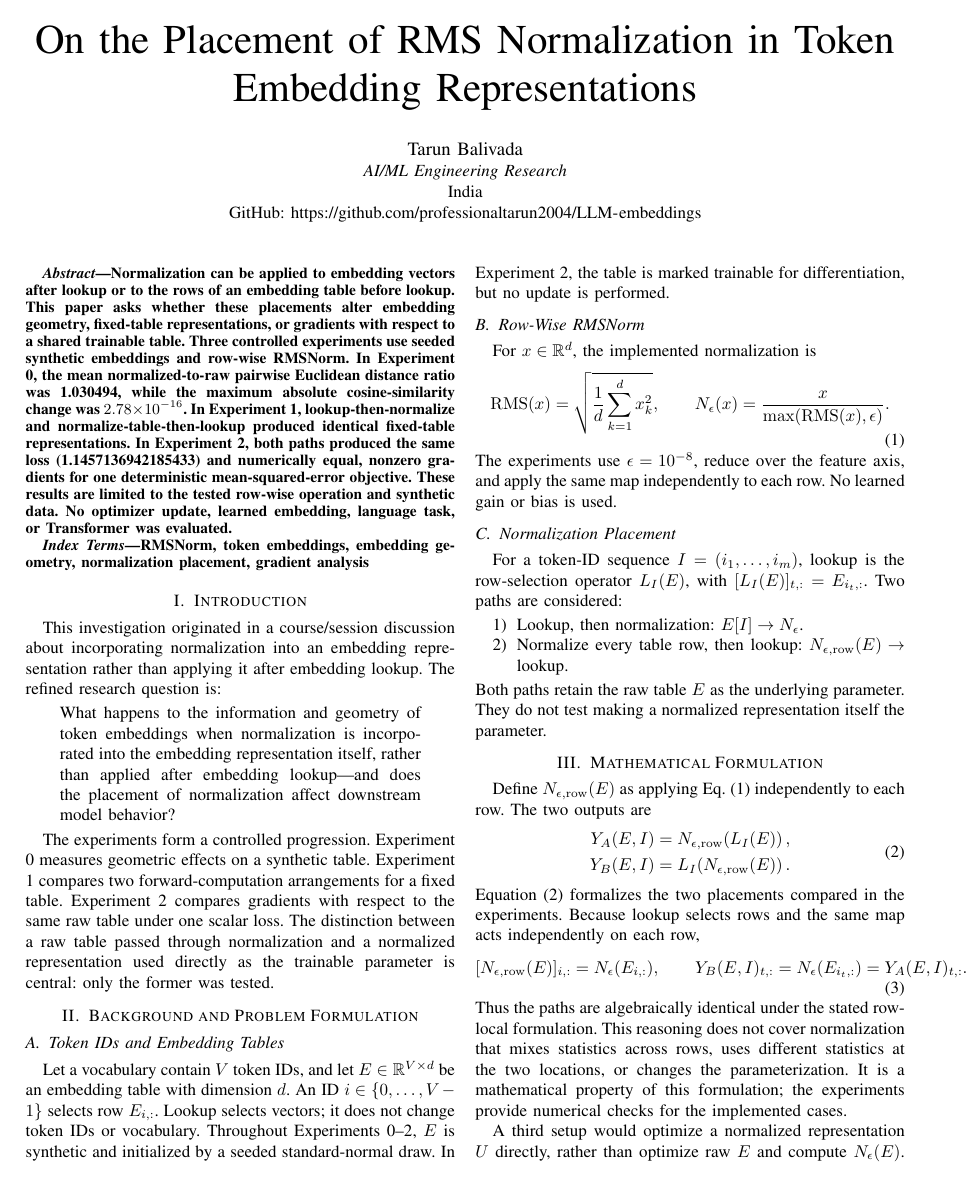
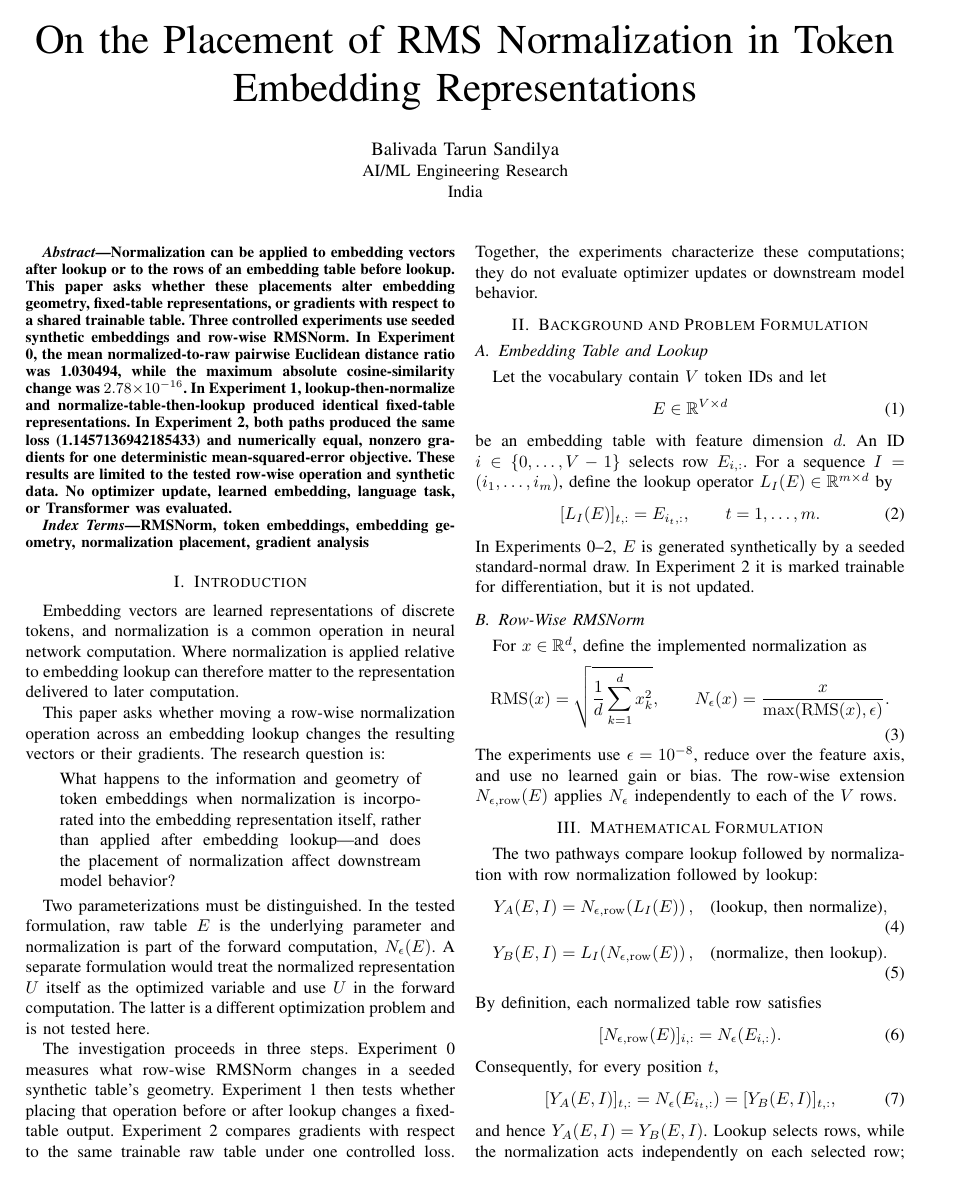
Before and after one commit to professionaltarun2004/LLM-embeddings, a LaTeX paper (paper/main.tex): page 1 of 4. Compiled offline with pdfLaTeX.

Commit message:
docs: refine IEEE research manuscript

```diff
--- a/paper/main.tex
+++ b/paper/main.tex
@@ -4,14 +4,15 @@
 \usepackage{booktabs}
 \usepackage{graphicx}
 \usepackage{url}
+% The source is compiled from either the repository root or paper/.
+\graphicspath{{paper/figures/}{figures/}}
 
 \title{On the Placement of RMS Normalization in Token Embedding Representations}
 
 \author{
-\IEEEauthorblockN{Tarun Balivada}
-\IEEEauthorblockA{\textit{AI/ML Engineering Research}\\
-India\\
-GitHub: \url{https://github.com/professionaltarun2004/LLM-embeddings}}
+\IEEEauthorblockN{Balivada Tarun Sandilya}
+\IEEEauthorblockA{AI/ML Engineering Research\\
+India}
 }
 
 \begin{document}
@@ -26,53 +27,55 @@ RMSNorm, token embeddings, embedding geometry, normalization placement, gradient
 \end{IEEEkeywords}
 
 \section{Introduction}
-This investigation originated in a course/session discussion about incorporating normalization into an embedding representation rather than applying it after embedding lookup. The refined research question is:
+Embedding vectors are learned representations of discrete tokens, and normalization is a common operation in neural network computation. Where normalization is applied relative to embedding lookup can therefore matter to the representation delivered to later computation.
 
+This paper asks whether moving a row-wise normalization operation across an embedding lookup changes the resulting vectors or their gradients. The research question is:
 \begin{quote}
 What happens to the information and geometry of token embeddings when normalization is incorporated into the embedding representation itself, rather than applied after embedding lookup---and does the placement of normalization affect downstream model behavior?
 \end{quote}
 
-The experiments form a controlled progression. Experiment 0 measures geometric effects on a synthetic table. Experiment 1 compares two forward-computation arrangements for a fixed table. Experiment 2 compares gradients with respect to the same raw table under one scalar loss. The distinction between a raw table passed through normalization and a normalized representation used directly as the trainable parameter is central: only the former was tested.
+Two parameterizations must be distinguished. In the tested formulation, raw table \(E\) is the underlying parameter and normalization is part of the forward computation, \(N_{\epsilon}(E)\). A separate formulation would treat the normalized representation \(U\) itself as the optimized variable and use \(U\) in the forward computation. The latter is a different optimization problem and is not tested here.
+
+The investigation proceeds in three steps. Experiment 0 measures what row-wise RMSNorm changes in a seeded synthetic table's geometry. Experiment 1 then tests whether placing that operation before or after lookup changes a fixed-table output. Experiment 2 compares gradients with respect to the same trainable raw table under one controlled loss. Together, the experiments characterize these computations; they do not evaluate optimizer updates or downstream model behavior.
 
 \section{Background and Problem Formulation}
-\subsection{Token IDs and Embedding Tables}
-Let a vocabulary contain \(V\) token IDs, and let \(E\in\mathbb{R}^{V\times d}\) be an embedding table with dimension \(d\). An ID \(i\in\{0,\ldots,V-1\}\) selects row \(E_{i,:}\). Lookup selects vectors; it does not change token IDs or vocabulary. Throughout Experiments 0--2, \(E\) is synthetic and initialized by a seeded standard-normal draw. In Experiment 2, the table is marked trainable for differentiation, but no update is performed.
+\subsection{Embedding Table and Lookup}
+Let the vocabulary contain \(V\) token IDs and let
+\begin{equation}
+E\in\mathbb{R}^{V\times d}
+\label{eq:table}
+\end{equation}
+be an embedding table with feature dimension \(d\). An ID \(i\in\{0,\ldots,V-1\}\) selects row \(E_{i,:}\). For a sequence \(I=(i_1,\ldots,i_m)\), define the lookup operator \(L_I(E)\in\mathbb{R}^{m\times d}\) by
+\begin{equation}
+[L_I(E)]_{t,:}=E_{i_t,:},\qquad t=1,\ldots,m.
+\label{eq:lookup}
+\end{equation}
+In Experiments 0--2, \(E\) is generated synthetically by a seeded standard-normal draw. In Experiment 2 it is marked trainable for differentiation, but it is not updated.
 
 \subsection{Row-Wise RMSNorm}
-For \(x\in\mathbb{R}^d\), the implemented normalization is
+For \(x\in\mathbb{R}^d\), define the implemented normalization as
 \begin{equation}
-\operatorname{RMS}(x)=\sqrt{\frac{1}{d}\sum_{k=1}^{d}x_k^2},
-\qquad
+\operatorname{RMS}(x)=\sqrt{\frac{1}{d}\sum_{k=1}^{d}x_k^2},\qquad
 N_{\epsilon}(x)=\frac{x}{\max(\operatorname{RMS}(x),\epsilon)}.
 \label{eq:rmsnorm}
 \end{equation}
-The experiments use \(\epsilon=10^{-8}\), reduce over the feature axis, and apply the same map independently to each row. No learned gain or bias is used.
-
-\subsection{Normalization Placement}
-For a token-ID sequence \(I=(i_1,\ldots,i_m)\), lookup is the row-selection operator \(L_I(E)\), with \([L_I(E)]_{t,:}=E_{i_t,:}\). Two paths are considered:
-\begin{enumerate}
-\item Lookup, then normalization: \(E[I]\rightarrow N_{\epsilon}\).
-\item Normalize every table row, then lookup: \(N_{\epsilon,\mathrm{row}}(E)\rightarrow\) lookup.
-\end{enumerate}
-Both paths retain the raw table \(E\) as the underlying parameter. They do not test making a normalized representation itself the parameter.
+The experiments use \(\epsilon=10^{-8}\), reduce over the feature axis, and use no learned gain or bias. The row-wise extension \(N_{\epsilon,\mathrm{row}}(E)\) applies \(N_{\epsilon}\) independently to each of the \(V\) rows.
 
 \section{Mathematical Formulation}
-Define \(N_{\epsilon,\mathrm{row}}(E)\) as applying Eq.~\eqref{eq:rmsnorm} independently to each row. The two outputs are
+The two pathways compare lookup followed by normalization with row normalization followed by lookup:
+\begin{align}
+Y_A(E,I)&=N_{\epsilon,\mathrm{row}}\!\left(L_I(E)\right), &&\text{(lookup, then normalize)},\label{eq:patha}\\
+Y_B(E,I)&=L_I\!\left(N_{\epsilon,\mathrm{row}}(E)\right), &&\text{(normalize, then lookup)}.\label{eq:pathb}
+\end{align}
+By definition, each normalized table row satisfies
 \begin{equation}
-\begin{aligned}
-Y_A(E,I)&=N_{\epsilon,\mathrm{row}}\!\left(L_I(E)\right),\\
-Y_B(E,I)&=L_I\!\left(N_{\epsilon,\mathrm{row}}(E)\right).
-\end{aligned}
-\label{eq:paths}
+[N_{\epsilon,\mathrm{row}}(E)]_{i,:}=N_{\epsilon}(E_{i,:}).
+\label{eq:rowwise}
 \end{equation}
-Equation~\eqref{eq:paths} formalizes the two placements compared in the experiments.
-Because lookup selects rows and the same map acts independently on each row,
+Consequently, for every position \(t\),
 \begin{equation}
-[N_{\epsilon,\mathrm{row}}(E)]_{i,:}=N_{\epsilon}(E_{i,:}),
-\qquad
-Y_B(E,I)_{t,:}=N_{\epsilon}(E_{i_t,:})=Y_A(E,I)_{t,:}.
-\label{eq:commute}
+[Y_A(E,I)]_{t,:}=N_{\epsilon}(E_{i_t,:})=[Y_B(E,I)]_{t,:},
+\label{eq:identity}
 \end{equation}
-Thus the paths are algebraically identical under the stated row-local formulation. This reasoning does not cover normalization that mixes statistics across rows, uses different statistics at the two locations, or changes the parameterization. It is a mathematical property of this formulation; the experiments provide numerical checks for the implemented cases.
+and hence \(Y_A(E,I)=Y_B(E,I)\). Lookup selects rows, while the normalization acts independently on each selected row; selection and this row-local operation therefore commute. This identity is specific to the same operation applied independently to rows and does not cover normalization that mixes statistics across rows or a changed parameterization.
 
-A third setup would optimize a normalized representation \(U\) directly, rather than optimize raw \(E\) and compute \(N_{\epsilon}(E)\). That is a different parameterization, with a different relation between the optimized variable and the effective embedding vectors. Experiments 0--2 do not evaluate it.
```
Also changed, not shown: research/RESEARCH_LOG.md (+6 -0 lines), paper/main.tex (89 more changed lines).
